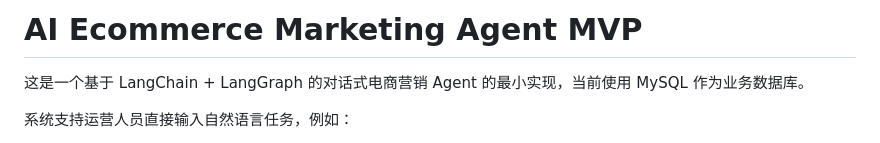
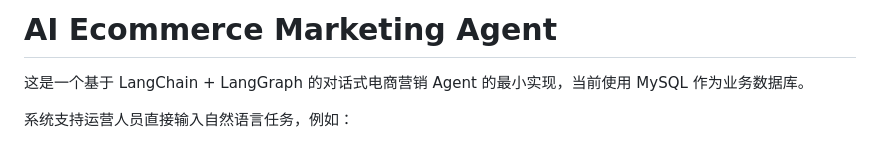
Before and after one commit to zhouyulin123/Ecommerce-Agent, a Markdown page: README.md, the part around the change. Drawn GitHub-style.

```diff
--- a/README.md
+++ b/README.md
@@ -1,4 +1,4 @@
-# AI Ecommerce Marketing Agent MVP
+# AI Ecommerce Marketing Agent
 
 这是一个基于 LangChain + LangGraph 的对话式电商营销 Agent 的最小实现，当前使用 MySQL 作为业务数据库。
 
```
